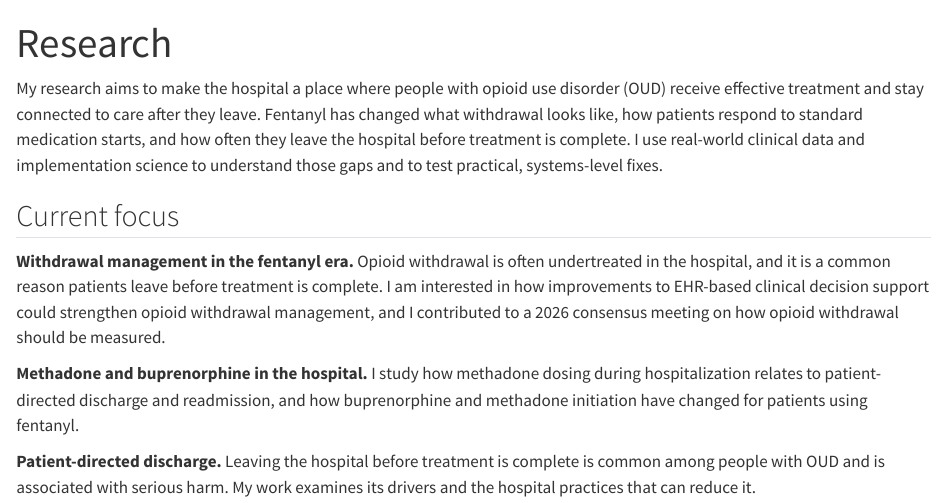
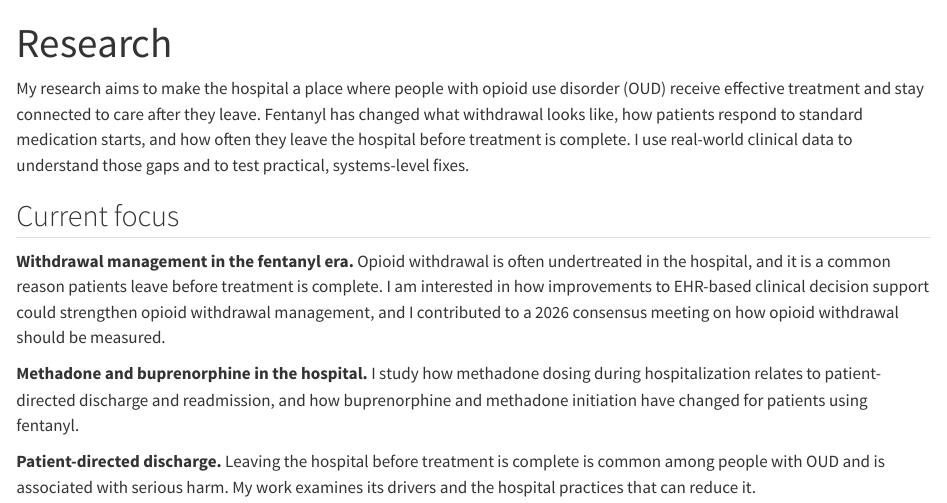
Before and after one commit to willgarneau/willgarneau.github.io, a Quarto document (research/index.qmd): the page in a window 1100 px wide, from its top. Rendered offline with R 4.5, knitr and Pandoc in place of Quarto, with nearby package versions.

Commit message:
Research page: remove implementation science from intro
Co-Authored-By: Claude Opus 5.5 <noreply@anthropic.com>
Claude-Session: https://claude.ai/code/session_01HJT3TCu8dBr3aHyzjAAgrV

```diff
--- a/research/index.qmd
+++ b/research/index.qmd
@@ -4,7 +4,7 @@
   - /projects/index.html
 ---
 
-My research aims to make the hospital a place where people with opioid use disorder (OUD) receive effective treatment and stay connected to care after they leave. Fentanyl has changed what withdrawal looks like, how patients respond to standard medication starts, and how often they leave the hospital before treatment is complete. I use real-world clinical data and implementation science to understand those gaps and to test practical, systems-level fixes.
+My research aims to make the hospital a place where people with opioid use disorder (OUD) receive effective treatment and stay connected to care after they leave. Fentanyl has changed what withdrawal looks like, how patients respond to standard medication starts, and how often they leave the hospital before treatment is complete. I use real-world clinical data to understand those gaps and to test practical, systems-level fixes.
 
 ## Current focus
 
```
Also changed, not shown: docs/search.json, 1 other file.
